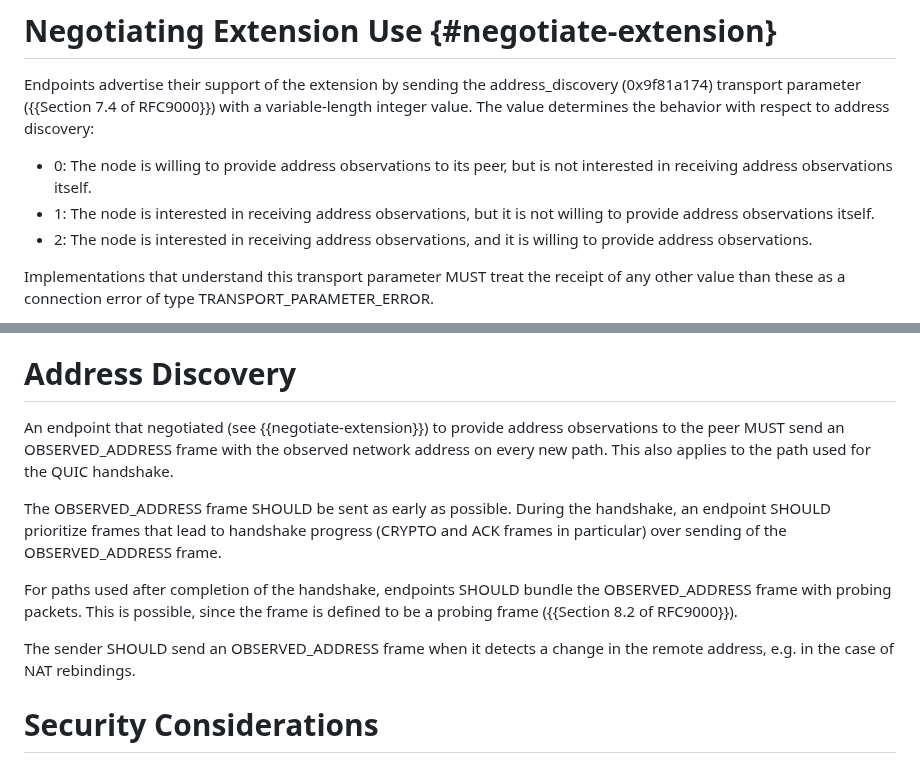
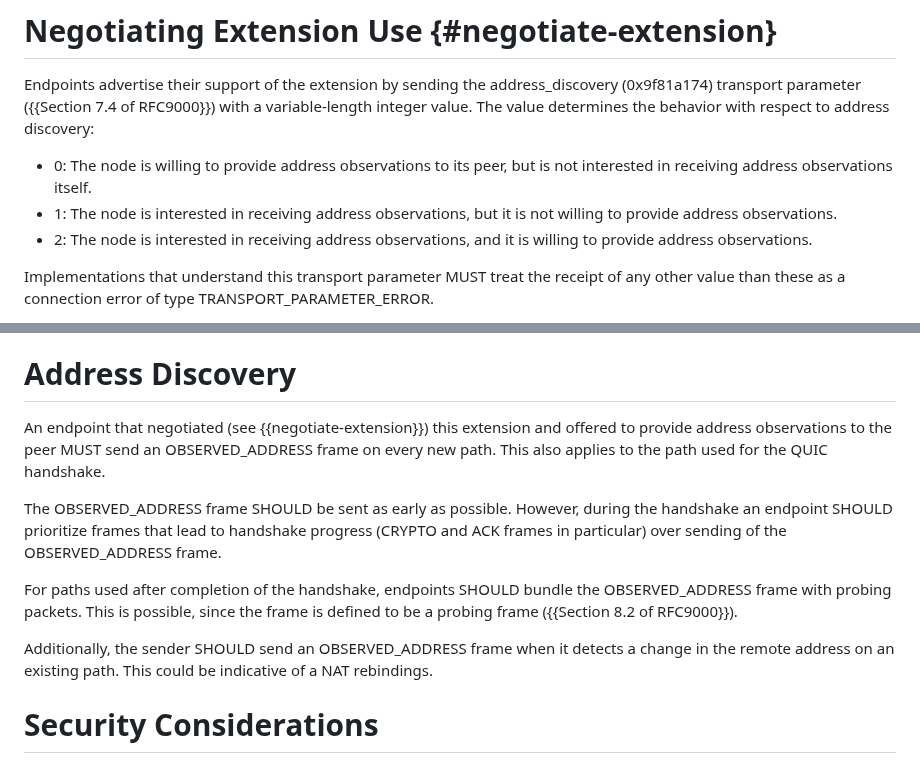
Before and after one commit to marten-seemann/draft-seemann-quic-address-discovery, a Markdown page: draft-seemann-quic-address-discovery.md, 2 parts joined by grey strips. Rendered like a GitHub page.

Commit message:
minor editorial changes

```diff
--- a/draft-seemann-quic-address-discovery.md
+++ b/draft-seemann-quic-address-discovery.md
@@ -78,7 +78,7 @@ respect to address discovery:
 * 0: The node is willing to provide address observations to its peer, but is not
   interested in receiving address observations itself.
 * 1: The node is interested in receiving address observations, but it is not
-  willing to provide address observations itself.
+  willing to provide address observations.
 * 2: The node is interested in receiving address observations, and it is willing
   to provide address observations.
 
@@ -139,22 +139,23 @@ receives an OBSERVED_ADDRESS frame.
 
 # Address Discovery
 
-An endpoint that negotiated (see {{negotiate-extension}}) to provide address
-observations to the peer MUST send an OBSERVED_ADDRESS frame with the observed
-network address on every new path. This also applies to the path used for the
-QUIC handshake.
+An endpoint that negotiated (see {{negotiate-extension}}) this extension and
+offered to provide address observations to the peer MUST send an
+OBSERVED_ADDRESS frame on every new path. This also applies to the path used for
+the QUIC handshake.
 
-The OBSERVED_ADDRESS frame SHOULD be sent as early as possible. During the
-handshake, an endpoint SHOULD prioritize frames that lead to handshake progress
-(CRYPTO and ACK frames in particular) over sending of the OBSERVED_ADDRESS
-frame.
+The OBSERVED_ADDRESS frame SHOULD be sent as early as possible. However, during
+the handshake an endpoint SHOULD prioritize frames that lead to handshake
+progress (CRYPTO and ACK frames in particular) over sending of the
+OBSERVED_ADDRESS frame.
 
 For paths used after completion of the handshake, endpoints SHOULD bundle the
 OBSERVED_ADDRESS frame with probing packets. This is possible, since the frame
 is defined to be a probing frame ({{Section 8.2 of RFC9000}}).
 
-The sender SHOULD send an OBSERVED_ADDRESS frame when it detects a change in
-the remote address, e.g. in the case of NAT rebindings.
+Additionally, the sender SHOULD send an OBSERVED_ADDRESS frame when it detects a
+change in the remote address on an existing path. This could be indicative of a
+NAT rebindings.
 
 # Security Considerations
 
```
